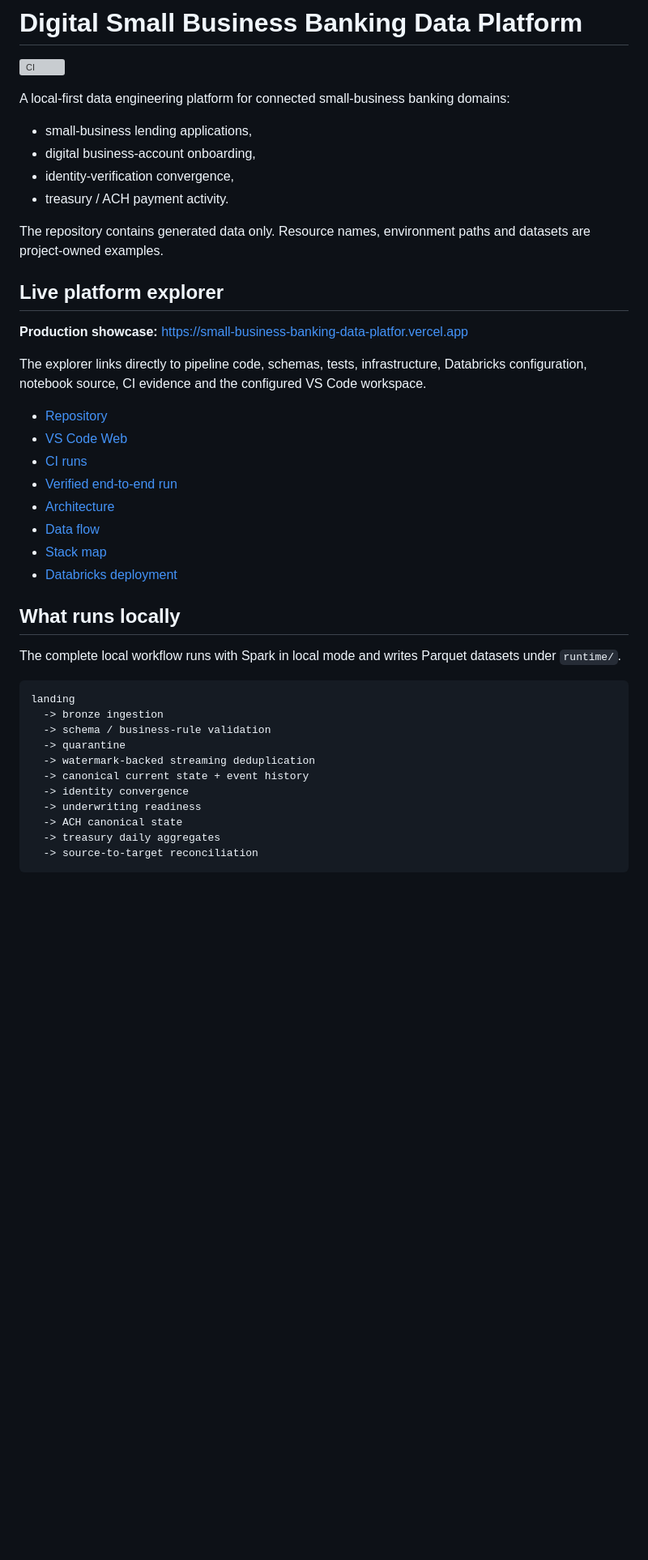
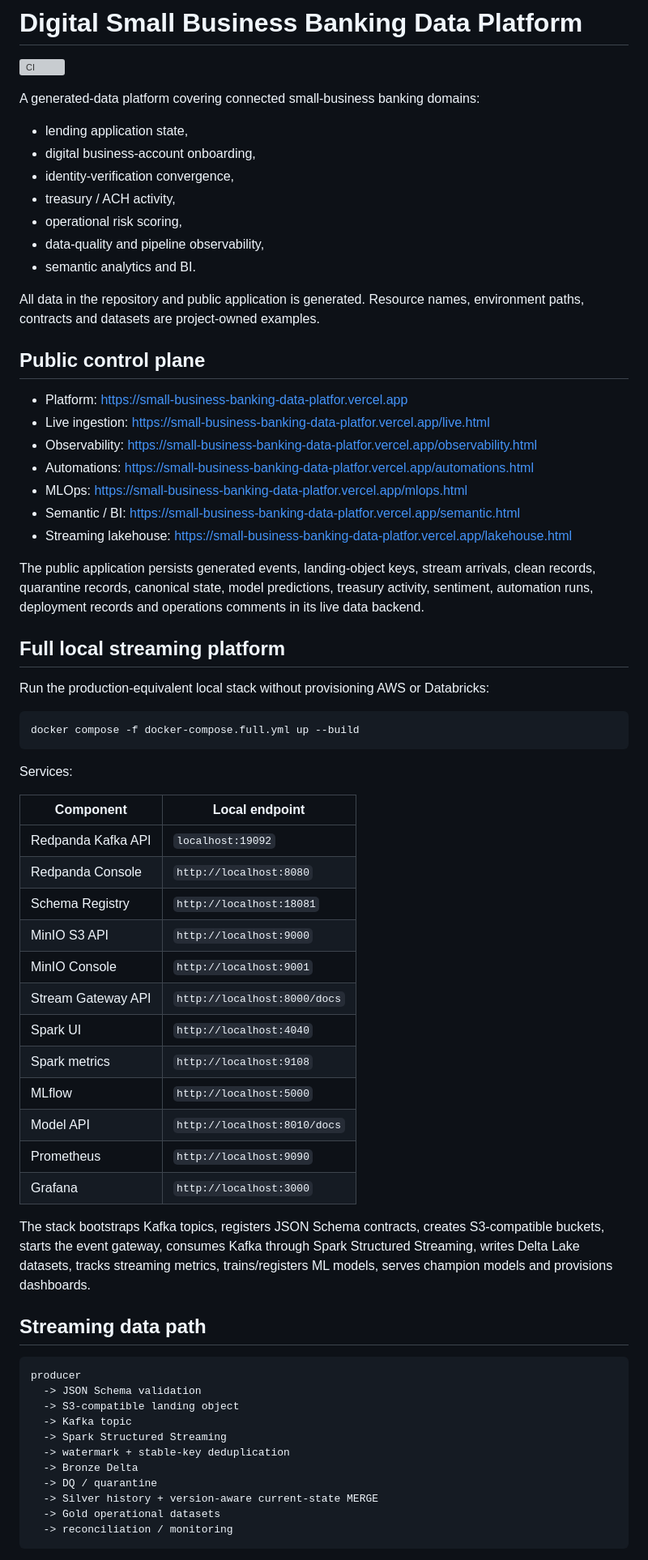
Before and after one commit to mrdata355/small-business-banking-data-platform, a Markdown page: README.md, the part around one of its changes. Shown at 81% size. Drawn GitHub-style; blank space fills up the shorter version; grey boxes are pictures that could not be loaded.

Commit message:
Document full streaming, MLOps, observability and BI platform

````diff
--- a/README.md
+++ b/README.md
@@ -2,45 +2,70 @@
 
 [![CI](https://github.com/mrdata355/small-business-banking-data-platform/actions/workflows/ci.yml/badge.svg)](https://github.com/mrdata355/small-business-banking-data-platform/actions/workflows/ci.yml)
 
-A local-first data engineering platform for connected small-business banking domains:
+A generated-data platform covering connected small-business banking domains:
 
-- small-business lending applications,
+- lending application state,
 - digital business-account onboarding,
 - identity-verification convergence,
-- treasury / ACH payment activity.
+- treasury / ACH activity,
+- operational risk scoring,
+- data-quality and pipeline observability,
+- semantic analytics and BI.
 
-The repository contains generated data only. Resource names, environment paths and datasets are project-owned examples.
+All data in the repository and public application is generated. Resource names, environment paths, contracts and datasets are project-owned examples.
 
-## Live platform explorer
+## Public control plane
 
-**Production showcase:** https://small-business-banking-data-platfor.vercel.app
+- Platform: https://small-business-banking-data-platfor.vercel.app
+- Live ingestion: https://small-business-banking-data-platfor.vercel.app/live.html
+- Observability: https://small-business-banking-data-platfor.vercel.app/observability.html
+- Automations: https://small-business-banking-data-platfor.vercel.app/automations.html
+- MLOps: https://small-business-banking-data-platfor.vercel.app/mlops.html
+- Semantic / BI: https://small-business-banking-data-platfor.vercel.app/semantic.html
+- Streaming lakehouse: https://small-business-banking-data-platfor.vercel.app/lakehouse.html
 
-The explorer links directly to pipeline code, schemas, tests, infrastructure, Databricks configuration, notebook source, CI evidence and the configured VS Code workspace.
+The public application persists generated events, landing-object keys, stream arrivals, clean records, quarantine records, canonical state, model predictions, treasury activity, sentiment, automation runs, deployment records and operations comments in its live data backend.
 
-- [Repository](https://github.com/mrdata355/small-business-banking-data-platform)
-- [VS Code Web](https://github.dev/mrdata355/small-business-banking-data-platform)
-- [CI runs](https://github.com/mrdata355/small-business-banking-data-platform/actions/workflows/ci.yml)
-- [Verified end-to-end run](docs/VERIFICATION.md)
-- [Architecture](docs/ARCHITECTURE.md)
-- [Data flow](docs/DATA_FLOW.md)
-- [Stack map](docs/STACK.md)
-- [Databricks deployment](docs/DATABRICKS.md)
+## Full local streaming platform
 
-## What runs locally
+Run the production-equivalent local stack without provisioning AWS or Databricks:
 
-The complete local workflow runs with Spark in local mode and writes Parquet datasets under `runtime/`.
+```bash
+docker compose -f docker-compose.full.yml up --build
+```
+
+Services:
+
+| Component | Local endpoint |
+|---|---|
+| Redpanda Kafka API | `localhost:19092` |
+| Redpanda Console | `http://localhost:8080` |
+| Schema Registry | `http://localhost:18081` |
+| MinIO S3 API | `http://localhost:9000` |
+| MinIO Console | `http://localhost:9001` |
+| Stream Gateway API | `http://localhost:8000/docs` |
+| Spark UI | `http://localhost:4040` |
+| Spark metrics | `http://localhost:9108` |
+| MLflow | `http://localhost:5000` |
+| Model API | `http://localhost:8010/docs` |
+| Prometheus | `http://localhost:9090` |
+| Grafana | `http://localhost:3000` |
+
+The stack bootstraps Kafka topics, registers JSON Schema contracts, creates S3-compatible buckets, starts the event gateway, consumes Kafka through Spark Structured Streaming, writes Delta Lake datasets, tracks streaming metrics, trains/registers ML models, serves champion models and provisions dashboards.
+
+## Streaming data path
 
 ```text
-landing
-  -> bronze ingestion
-  -> schema / business-rule validation
-  -> quarantine
-  -> watermark-backed streaming deduplication
-  -> canonical current state + event history
-  -> identity convergence
-  -> underwriting readiness
-  -> ACH canonical state
-  -> treasury daily aggregates
-  -> source-to-target reconciliation
+producer
+  -> JSON Schema validation
+  -> S3-compatible landing object
+  -> Kafka topic
+  -> Spark Structured Streaming
+  -> watermark + stable-key deduplication
+  -> Bronze Delta
+  -> DQ / quarantine
+  -> Silver history + version-aware current-state MERGE
+  -> Gold operational datasets
+  -> reconciliation / monitoring
 ```
 
````
Also changed, not shown: other parts of README.md (+88 -28 lines).
